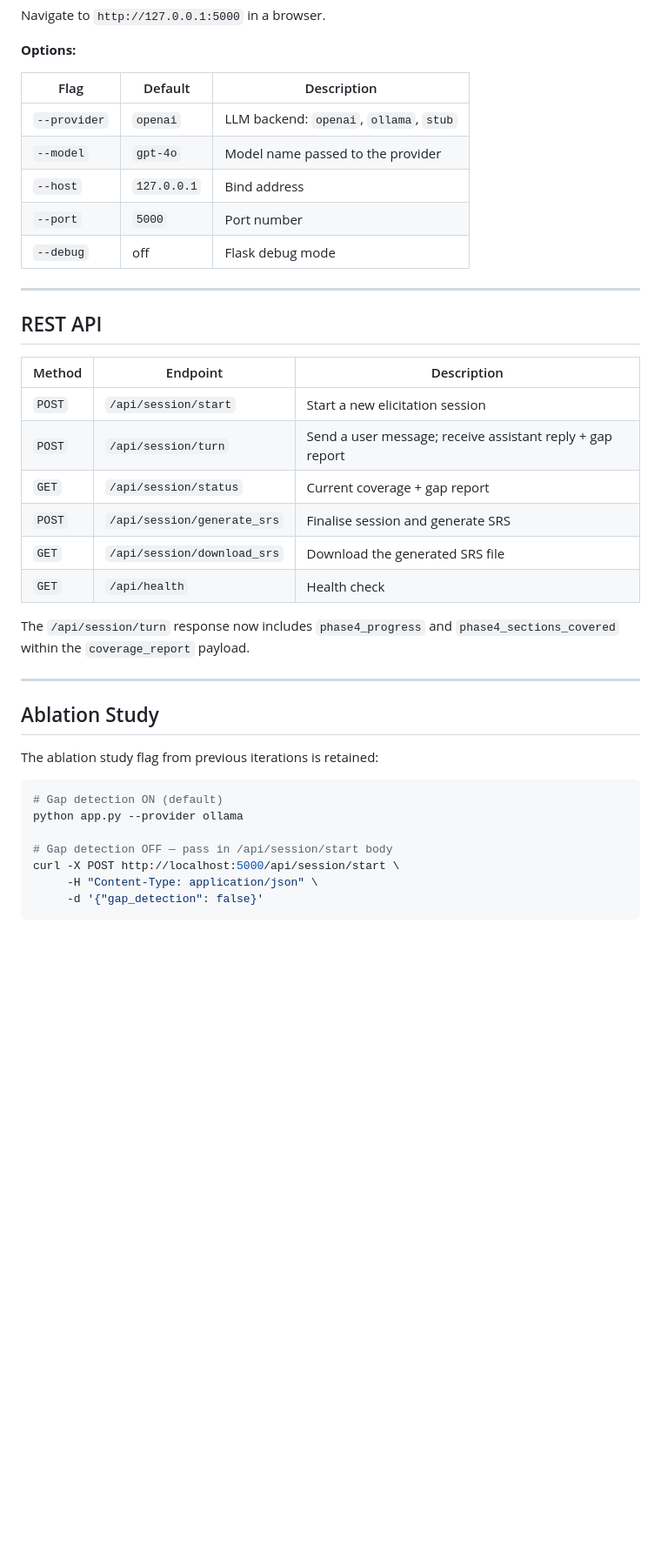
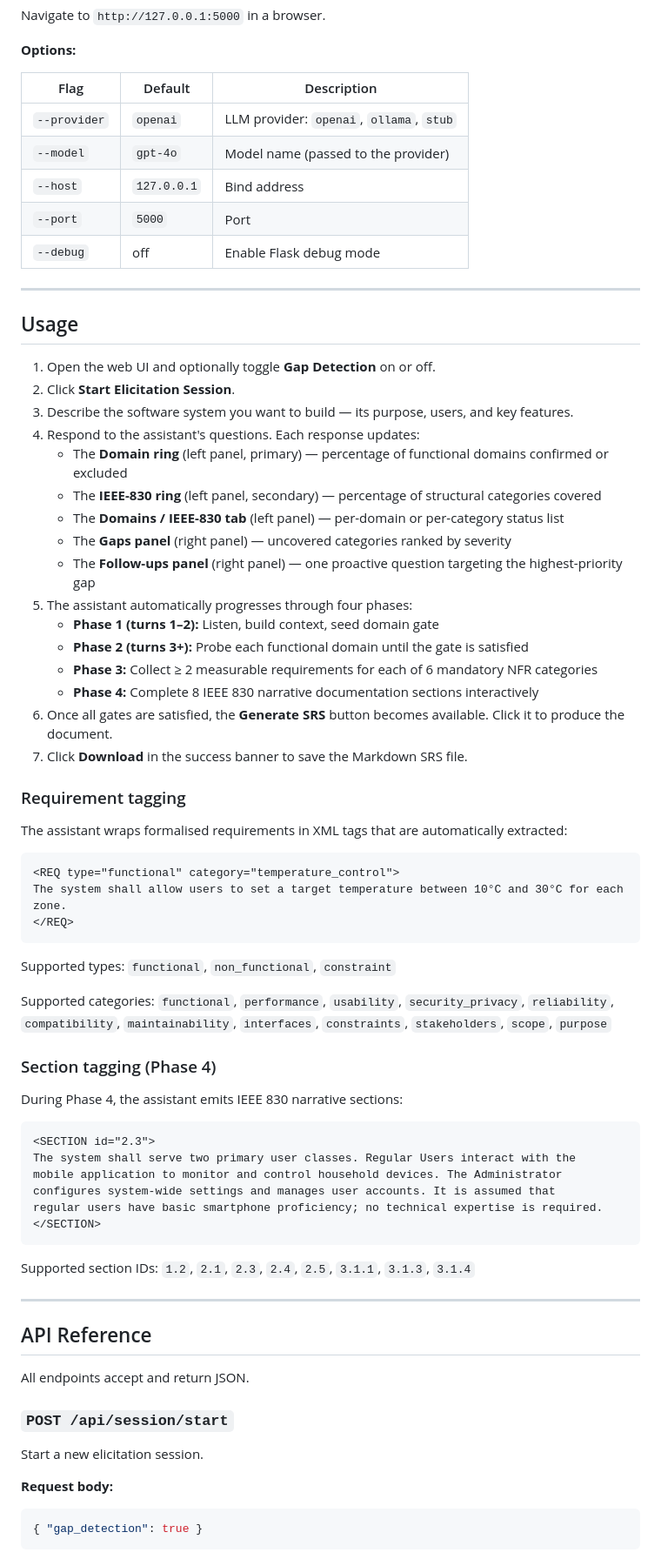
Before and after one commit to llm-based-RE-Assistant/llm-re-assistant, a Markdown page: README.md, the part around one of its changes. Shown at 87% size. GitHub-like rendering; blank space fills up the shorter version.

Commit message:
rf(iteration-8): update readme file

````diff
--- a/README.md
+++ b/README.md
@@ -199,42 +175,77 @@ Navigate to `http://127.0.0.1:5000` in a browser.
 
 **Options:**
 
-| Flag         | Default     | Description                             |
-| ------------ | ----------- | --------------------------------------- |
-| `--provider` | `openai`    | LLM backend: `openai`, `ollama`, `stub` |
-| `--model`    | `gpt-4o`    | Model name passed to the provider       |
-| `--host`     | `127.0.0.1` | Bind address                            |
-| `--port`     | `5000`      | Port number                             |
-| `--debug`    | off         | Flask debug mode                        |
+| Flag         | Default     | Description                              |
+| ------------ | ----------- | ---------------------------------------- |
+| `--provider` | `openai`    | LLM provider: `openai`, `ollama`, `stub` |
+| `--model`    | `gpt-4o`    | Model name (passed to the provider)      |
+| `--host`     | `127.0.0.1` | Bind address                             |
+| `--port`     | `5000`      | Port                                     |
+| `--debug`    | off         | Enable Flask debug mode                  |
 
 ---
 
-## REST API
+## Usage
 
-| Method | Endpoint                    | Description                                               |
-| ------ | --------------------------- | --------------------------------------------------------- |
-| `POST` | `/api/session/start`        | Start a new elicitation session                           |
-| `POST` | `/api/session/turn`         | Send a user message; receive assistant reply + gap report |
-| `GET`  | `/api/session/status`       | Current coverage + gap report                             |
-| `POST` | `/api/session/generate_srs` | Finalise session and generate SRS                         |
-| `GET`  | `/api/session/download_srs` | Download the generated SRS file                           |
-| `GET`  | `/api/health`               | Health check                                              |
+1. Open the web UI and optionally toggle **Gap Detection** on or off.
+2. Click **Start Elicitation Session**.
+3. Describe the software system you want to build — its purpose, users, and key features.
+4. Respond to the assistant's questions. Each response updates:
+   - The **Domain ring** (left panel, primary) — percentage of functional domains confirmed or excluded
+   - The **IEEE-830 ring** (left panel, secondary) — percentage of structural categories covered
+   - The **Domains / IEEE-830 tab** (left panel) — per-domain or per-category status list
+   - The **Gaps panel** (right panel) — uncovered categories ranked by severity
+   - The **Follow-ups panel** (right panel) — one proactive question targeting the highest-priority gap
+5. The assistant automatically progresses through four phases:
+   - **Phase 1 (turns 1–2):** Listen, build context, seed domain gate
+   - **Phase 2 (turns 3+):** Probe each functional domain until the gate is satisfied
+   - **Phase 3:** Collect ≥ 2 measurable requirements for each of 6 mandatory NFR categories
+   - **Phase 4:** Complete 8 IEEE 830 narrative documentation sections interactively
+6. Once all gates are satisfied, the **Generate SRS** button becomes available. Click it to produce the document.
+7. Click **Download** in the success banner to save the Markdown SRS file.
 
-The `/api/session/turn` response now includes `phase4_progress` and `phase4_sections_covered` within the `coverage_report` payload.
+### Requirement tagging
+
+The assistant wraps formalised requirements in XML tags that are automatically extracted:
+
+```xml
+<REQ type="functional" category="temperature_control">
+The system shall allow users to set a target temperature between 10°C and 30°C for each zone.
+</REQ>
+```
+
+Supported types: `functional`, `non_functional`, `constraint`
+
+Supported categories: `functional`, `performance`, `usability`, `security_privacy`, `reliability`, `compatibility`, `maintainability`, `interfaces`, `constraints`, `stakeholders`, `scope`, `purpose`
+
+### Section tagging (Phase 4)
+
+During Phase 4, the assistant emits IEEE 830 narrative sections:
+
+```xml
+<SECTION id="2.3">
+The system shall serve two primary user classes. Regular Users interact with the
+mobile application to monitor and control household devices. The Administrator
+configures system-wide settings and manages user accounts. It is assumed that
+regular users have basic smartphone proficiency; no technical expertise is required.
+</SECTION>
+```
+
+Supported section IDs: `1.2`, `2.1`, `2.3`, `2.4`, `2.5`, `3.1.1`, `3.1.3`, `3.1.4`
 
 ---
 
-## Ablation Study
+## API Reference
 
-The ablation study flag from previous iterations is retained:
+All endpoints accept and return JSON.
 
-```bash
-# Gap detection ON (default)
-python app.py --provider ollama
+### `POST /api/session/start`
 
-# Gap detection OFF — pass in /api/session/start body
-curl -X POST http://localhost:5000/api/session/start \
-     -H "Content-Type: application/json" \
-     -d '{"gap_detection": false}'
+Start a new elicitation session.
+
+**Request body:**
+
+```json
+{ "gap_detection": true }
 ```
 
````
Also changed, not shown: other parts of README.md (+373 -283 lines).
